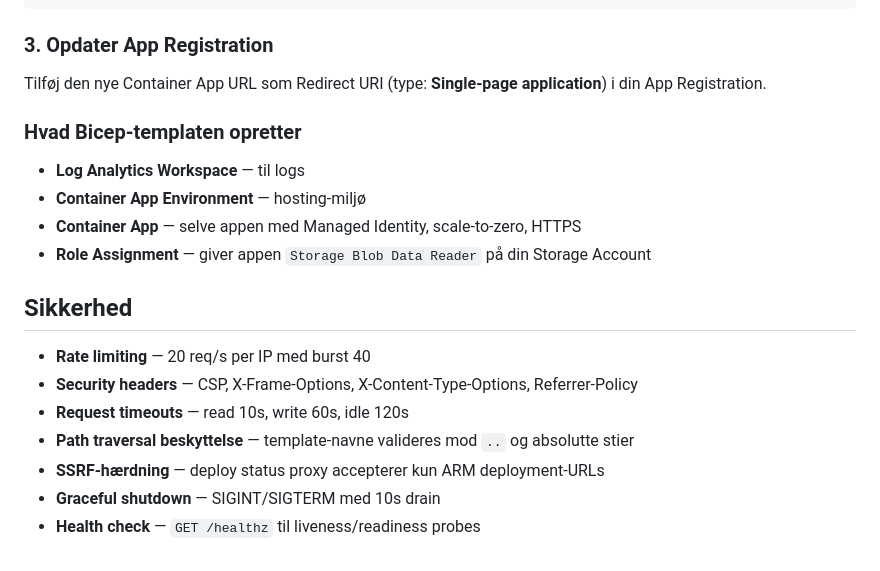
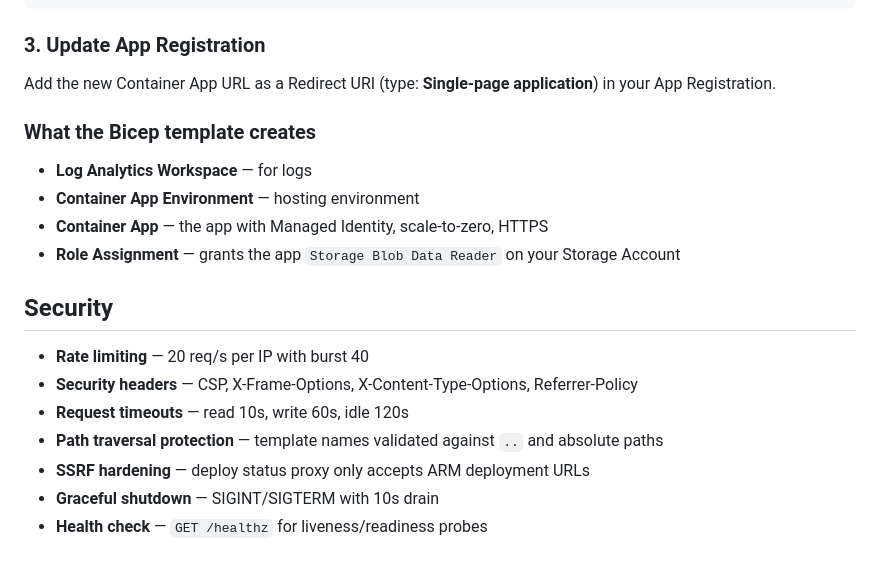
Before and after one commit to styrup/Bicep-Deployer, a Markdown page: README.md, the part around one of its changes. Rendered like a GitHub page.

````diff
--- a/README.md
+++ b/README.md
@@ -165,23 +165,23 @@ az deployment group create \
   -p deploy/main.bicepparam
 ```
 
-### 3. Opdater App Registration
+### 3. Update App Registration
 
-Tilføj den nye Container App URL som Redirect URI (type: **Single-page application**) i din App Registration.
+Add the new Container App URL as a Redirect URI (type: **Single-page application**) in your App Registration.
 
-### Hvad Bicep-templaten opretter
+### What the Bicep template creates
 
-- **Log Analytics Workspace** — til logs
-- **Container App Environment** — hosting-miljø
-- **Container App** — selve appen med Managed Identity, scale-to-zero, HTTPS
-- **Role Assignment** — giver appen `Storage Blob Data Reader` på din Storage Account
+- **Log Analytics Workspace** — for logs
+- **Container App Environment** — hosting environment
+- **Container App** — the app with Managed Identity, scale-to-zero, HTTPS
+- **Role Assignment** — grants the app `Storage Blob Data Reader` on your Storage Account
 
-## Sikkerhed
+## Security
 
-- **Rate limiting** — 20 req/s per IP med burst 40
+- **Rate limiting** — 20 req/s per IP with burst 40
 - **Security headers** — CSP, X-Frame-Options, X-Content-Type-Options, Referrer-Policy
 - **Request timeouts** — read 10s, write 60s, idle 120s
-- **Path traversal beskyttelse** — template-navne valideres mod `..` og absolutte stier
-- **SSRF-hærdning** — deploy status proxy accepterer kun ARM deployment-URLs
-- **Graceful shutdown** — SIGINT/SIGTERM med 10s drain
-- **Health check** — `GET /healthz` til liveness/readiness probes
+- **Path traversal protection** — template names validated against `..` and absolute paths
+- **SSRF hardening** — deploy status proxy only accepts ARM deployment URLs
+- **Graceful shutdown** — SIGINT/SIGTERM with 10s drain
+- **Health check** — `GET /healthz` for liveness/readiness probes
````
Also changed, not shown: other parts of README.md (+55 -55 lines).
